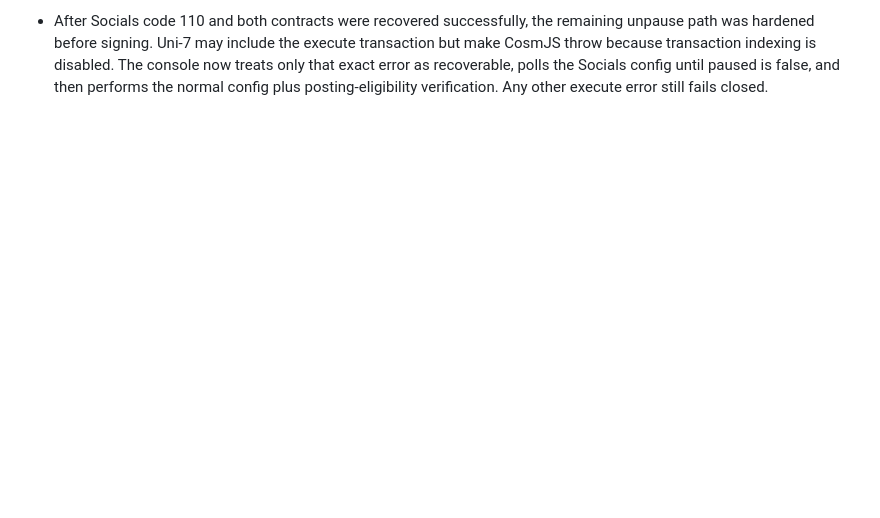
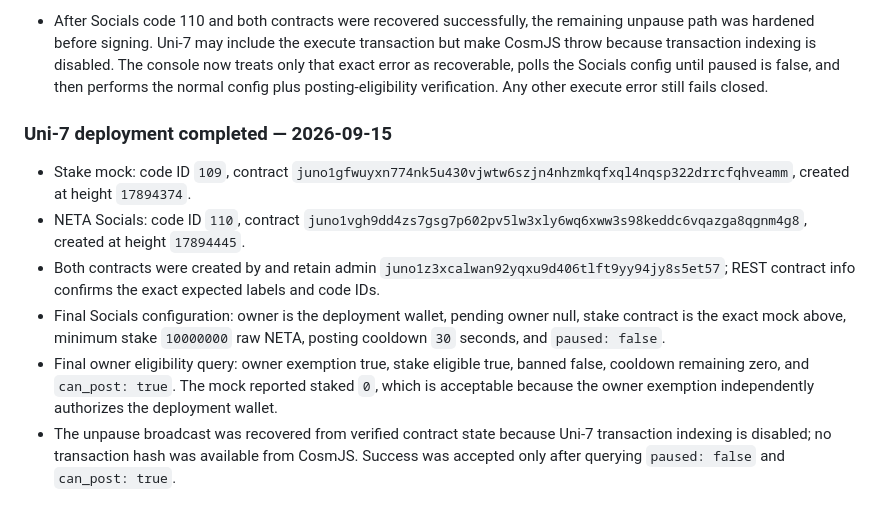
Before and after one commit to cristianoneta/neta-website, a Markdown page: docs/NETA_REBORN_CHECKPOINT.md, the part around the change. Drawn GitHub-style; blank space fills up the shorter version.

Commit message:
Document completed Uni-7 Socials deployment

```diff
--- a/docs/NETA_REBORN_CHECKPOINT.md
+++ b/docs/NETA_REBORN_CHECKPOINT.md
@@ -1290,3 +1290,13 @@ Phase 2's pilot implementation was isolated in `src/swap-signing-client.js`, `re
 - Root cause of the repeated post-checkpoint StoreCode prompt: Uni-7 REST currently returns code checksums as 64-character hexadecimal strings, while the browser recovery helper decoded every value as Base64. The exact code match therefore returned null. The connect path then assigned that null result over confirmed code IDs 109/110 because its fallback handled rejected promises but not a successful null result. The fix accepts both REST hex and Base64 checksum encodings and applies the checkpoint fallback after null results as well. Regression coverage proves a hex response leads directly to mock code 109 instantiation with zero upload calls.
 
 - After Socials code 110 and both contracts were recovered successfully, the remaining unpause path was hardened before signing. Uni-7 may include the execute transaction but make CosmJS throw because transaction indexing is disabled. The console now treats only that exact error as recoverable, polls the Socials config until paused is false, and then performs the normal config plus posting-eligibility verification. Any other execute error still fails closed.
+
+
+### Uni-7 deployment completed — 2026-09-15
+
+- Stake mock: code ID `109`, contract `juno1gfwuyxn774nk5u430vjwtw6szjn4nhzmkqfxql4nqsp322drrcfqhveamm`, created at height `17894374`.
+- NETA Socials: code ID `110`, contract `juno1vgh9dd4zs7gsg7p602pv5lw3xly6wq6xww3s98keddc6vqazga8qgnm4g8`, created at height `17894445`.
+- Both contracts were created by and retain admin `juno1z3xcalwan92yqxu9d406tlft9yy94jy8s5et57`; REST contract info confirms the exact expected labels and code IDs.
+- Final Socials configuration: owner is the deployment wallet, pending owner null, stake contract is the exact mock above, minimum stake `10000000` raw NETA, posting cooldown `30` seconds, and `paused: false`.
+- Final owner eligibility query: owner exemption true, stake eligible true, banned false, cooldown remaining zero, and `can_post: true`. The mock reported staked `0`, which is acceptable because the owner exemption independently authorizes the deployment wallet.
+- The unpause broadcast was recovered from verified contract state because Uni-7 transaction indexing is disabled; no transaction hash was available from CosmJS. Success was accepted only after querying `paused: false` and `can_post: true`.
```
